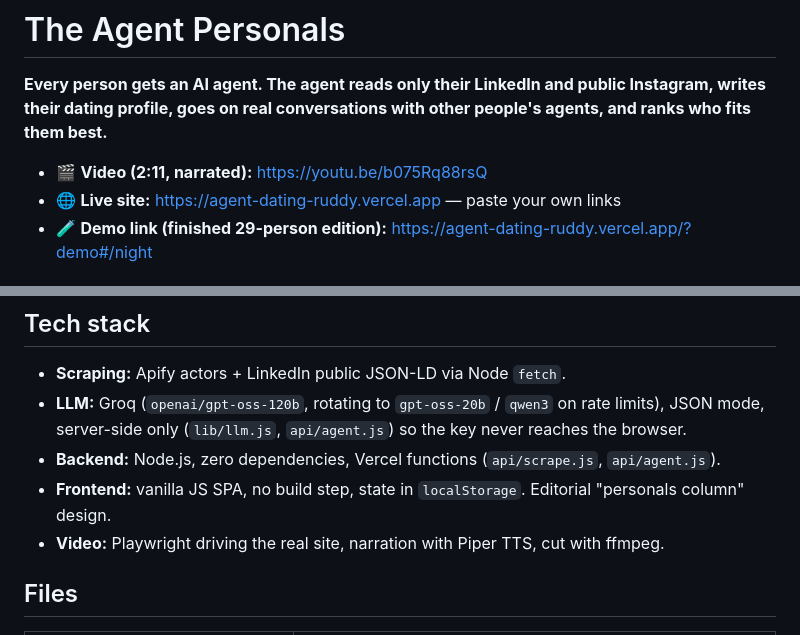
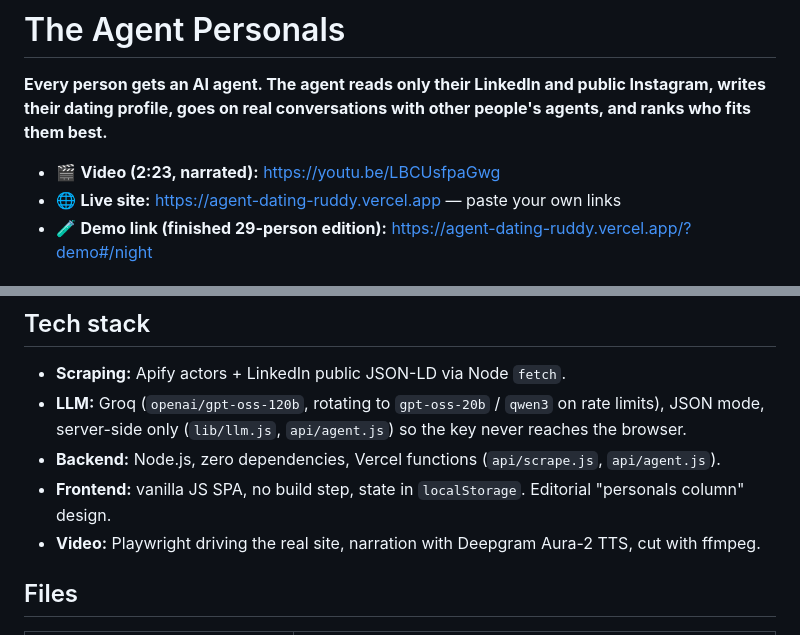
Before and after one commit to ANONYMOUSZED-beep/agent-dating, a Markdown page: README.md, 2 parts joined by grey strips. Drawn GitHub-style.

Commit message:
New narrated video (Deepgram voice)

```diff
--- a/README.md
+++ b/README.md
@@ -2,7 +2,7 @@
 
 **Every person gets an AI agent. The agent reads only their LinkedIn and public Instagram, writes their dating profile, goes on real conversations with other people's agents, and ranks who fits them best.**
 
-- 🎬 **Video (2:11, narrated):** https://youtu.be/b075Rq88rsQ
+- 🎬 **Video (2:23, narrated):** https://youtu.be/LBCUsfpaGwg
 - 🌐 **Live site:** https://agent-dating-ruddy.vercel.app — paste your own links
 - 🧪 **Demo link (finished 29-person edition):** https://agent-dating-ruddy.vercel.app/?demo#/night
 
@@ -36,7 +36,7 @@ Without `GROQ_API_KEY` everything still works on the rule engine.
 - **LLM:** Groq (`openai/gpt-oss-120b`, rotating to `gpt-oss-20b` / `qwen3` on rate limits), JSON mode, server-side only (`lib/llm.js`, `api/agent.js`) so the key never reaches the browser.
 - **Backend:** Node.js, zero dependencies, Vercel functions (`api/scrape.js`, `api/agent.js`).
 - **Frontend:** vanilla JS SPA, no build step, state in `localStorage`. Editorial "personals column" design.
-- **Video:** Playwright driving the real site, narration with Piper TTS, cut with ffmpeg.
+- **Video:** Playwright driving the real site, narration with Deepgram Aura-2 TTS, cut with ffmpeg.
 
 ## Files
 
```
